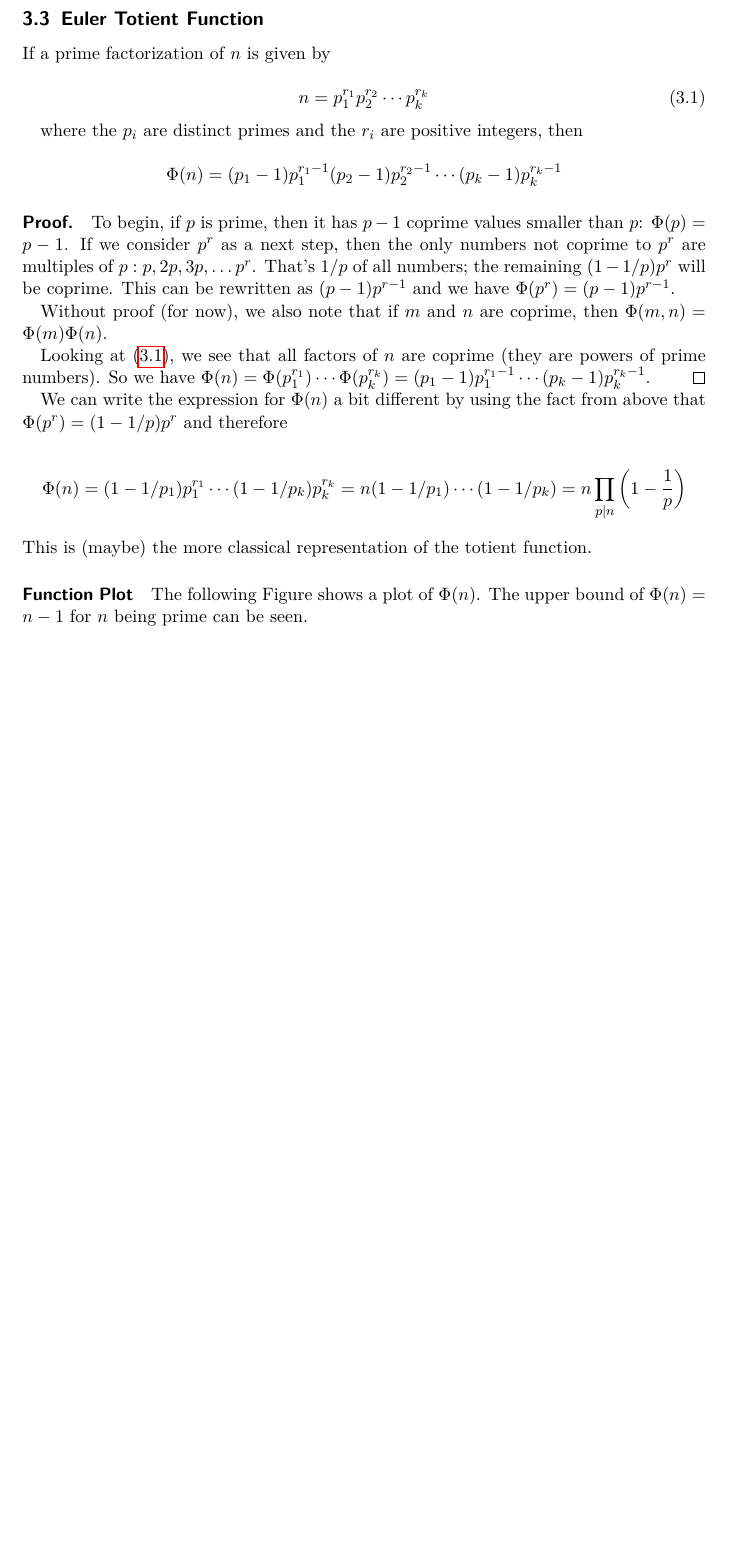
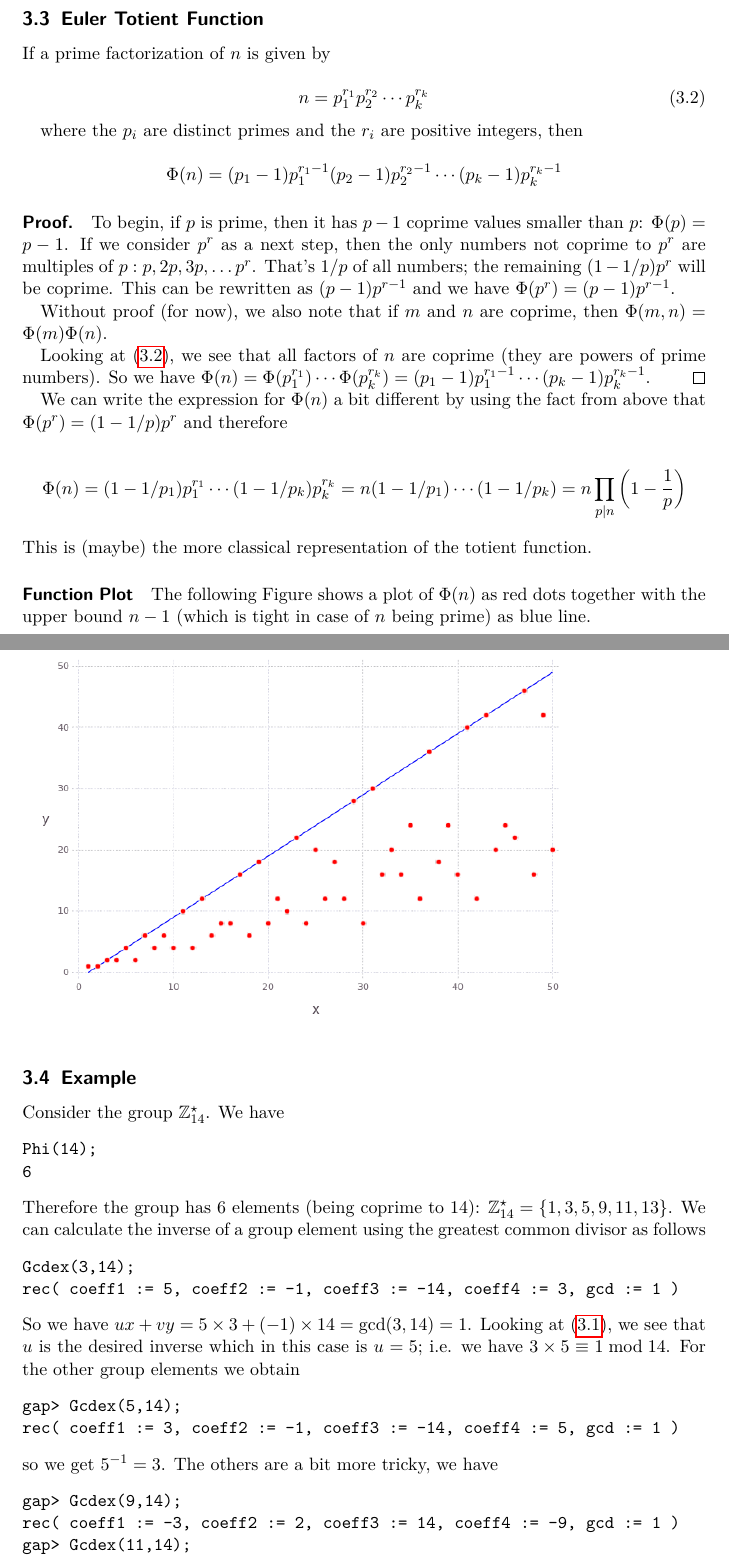
Before and after one commit to ClemensFMN/Journal, a LaTeX document (journal.tex, which reads 2017-04-26-gcd_01.tex): part of page 9 of 9 before the commit and two parts of pages 9 and 10 of 11 after it, the two joined at a grey line, cut so that both start at the same text, the shorter picture padded with empty space. Compiled offline with pdfLaTeX.

Commit message:
extended gcs, added figure for phi function

```diff
--- a/2017-04-26-gcd_01.tex
+++ b/2017-04-26-gcd_01.tex
@@ -123,8 +123,46 @@ This is (maybe) the more classical representation of the totient function.
 
 \paragraph{Function Plot}
 
-The following Figure shows a plot of $\Phi(n)$. The upper bound of $\Phi(n) = n-1$ for $n$ being prime can be seen.
+The following Figure shows a plot of $\Phi(n)$ as red dots together with the upper bound $n-1$ (which is tight in case of $n$ being prime) as blue line.
 
-%\begin{figure}[H]
-%\includegraphics[scale=0.5]{images/euler_phi.png}
-%\end{figure}
+
+\begin{figure}[H]
+\includegraphics[scale=0.5]{images/euler_phi.png}
+\end{figure}
+
+
+\subsection{Example}
+
+Consider the group $\mZ^\star_{14}$. We have
+
+\begin{verbatim}
+Phi(14);
+6
+\end{verbatim}
+%
+Therefore the group has $6$ elements (being coprime to 14): $\mZ^\star_{14} = \{1, 3, 5, 9, 11, 13\}$. We can calculate the inverse of a group element using the greatest common divisor as follows
+
+\begin{verbatim}
+Gcdex(3,14);
+rec( coeff1 := 5, coeff2 := -1, coeff3 := -14, coeff4 := 3, gcd := 1 )
+\end{verbatim}
+%
+So we have $ux + vy = 5 \times 3 + (-1) \times 14 = \gcd(3,14) = 1$. Looking at \eqref{gcd_01:inv}, we see that $u$ is the desired inverse which in this case is $u=5$; i.e. we have $3 \times 5 \equiv 1 \bmod 14$. For the other group elements we obtain
+
+\begin{verbatim}
+gap> Gcdex(5,14);
+rec( coeff1 := 3, coeff2 := -1, coeff3 := -14, coeff4 := 5, gcd := 1 )
+\end{verbatim}
+%
+so we get $5^{-1} = 3$. The others are a bit more tricky, we have
+
+\begin{verbatim}
+gap> Gcdex(9,14);
+rec( coeff1 := -3, coeff2 := 2, coeff3 := 14, coeff4 := -9, gcd := 1 )
+gap> Gcdex(11,14);
+rec( coeff1 := -5, coeff2 := 4, coeff3 := 14, coeff4 := -11, gcd := 1 )
+gap> Gcdex(13,14);
+rec( coeff1 := -1, coeff2 := 1, coeff3 := 14, coeff4 := -13, gcd := 1 )
+\end{verbatim}
+%
+where we can make $u$ positive by adding $14$ to it: $9^{-1} = -3 + 14 = 11$, $11^{-1} = -5 + 14 = 9$, $13^{-1} = -1 + 14 = 13$ and - of course - $1^{-1} = 1$.
```
Also changed, not shown: images/euler_phi.png (added), 2017-04-26-gcd_01.tex (4 more changed lines).
